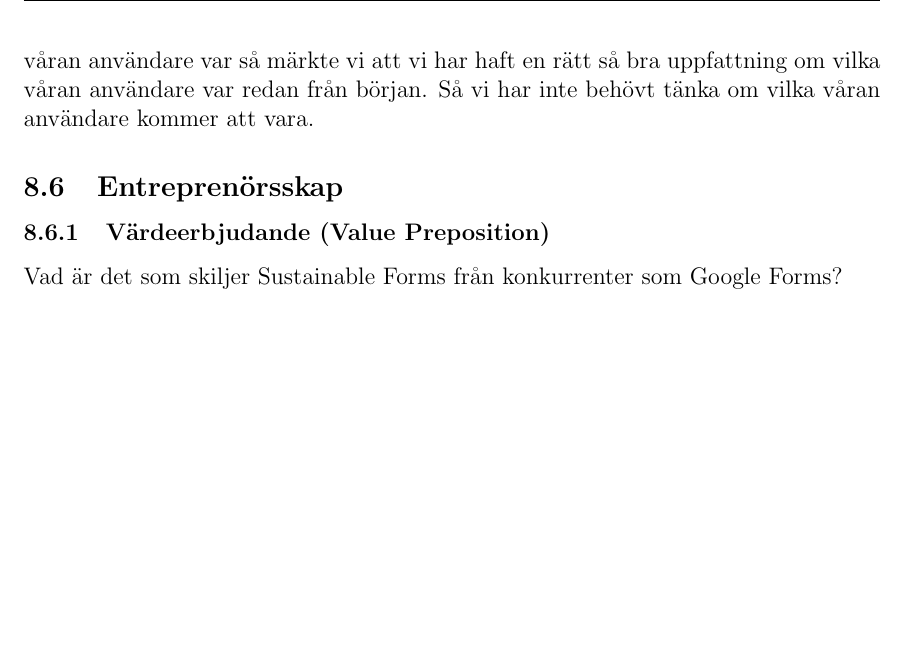
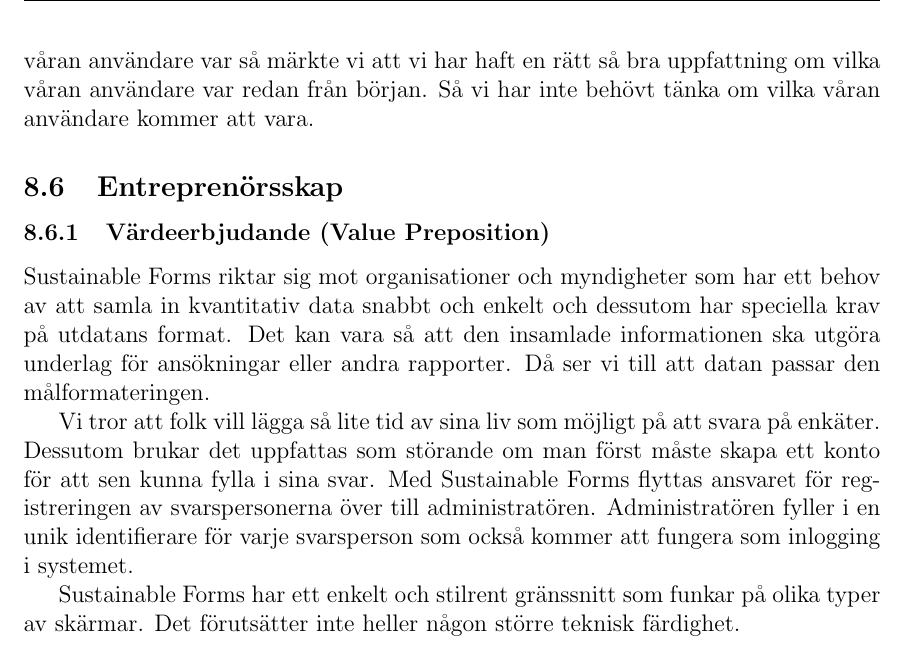
Before and after one commit to Sjofil/HASAB-IDA3, a LaTeX document (Kravprocess/Kravprocessbok/main.tex): part of page 31 of 31, cut so that both start at the same text, the shorter picture padded with empty space. Compiled offline with pdfLaTeX.

Commit message:
Update main.tex

```diff
--- a/Kravprocess/Kravprocessbok/main.tex
+++ b/Kravprocess/Kravprocessbok/main.tex
@@ -736,10 +736,13 @@
 Vi har även antagit att dessa användarna är personer runt 30-50 år och är förmodligen inte så vana vid att arbeta med datorer. När vi senare under projekts gång fick lite mer insikt till vilka våran användare var så märkte vi att vi har haft en rätt så bra uppfattning om vilka våran användare var redan från början. Så vi har inte behövt tänka om vilka våran användare kommer att vara.
 
 \subsection{Entreprenörsskap}
-
 \subsubsection{Värdeerbjudande (Value Preposition)}
 
-Vad är det som skiljer Sustainable Forms från konkurrenter som Google Forms?
+Sustainable Forms riktar sig mot organisationer och myndigheter som har ett behov av att samla in kvantitativ data snabbt och enkelt och dessutom har speciella krav på utdatans format. Det kan vara så att den insamlade informationen ska utgöra underlag för ansökningar eller andra rapporter. Då ser vi till att datan passar den målformateringen.
+
+Vi tror att folk vill lägga så lite tid av sina liv som möjligt på att svara på enkäter. Dessutom brukar det uppfattas som störande om man först måste skapa ett konto för att sen kunna fylla i sina svar. Med Sustainable Forms flyttas ansvaret för registreringen av svarspersonerna över till administratören. Administratören fyller i en unik identifierare för varje svarsperson som också kommer att fungera som inlogging i systemet.
+
+Sustainable Forms har ett enkelt och stilrent gränssnitt som funkar på olika typer av skärmar. Det förutsätter inte heller någon större teknisk färdighet.
 
 \bibliographystyle{alpha}
 
```
